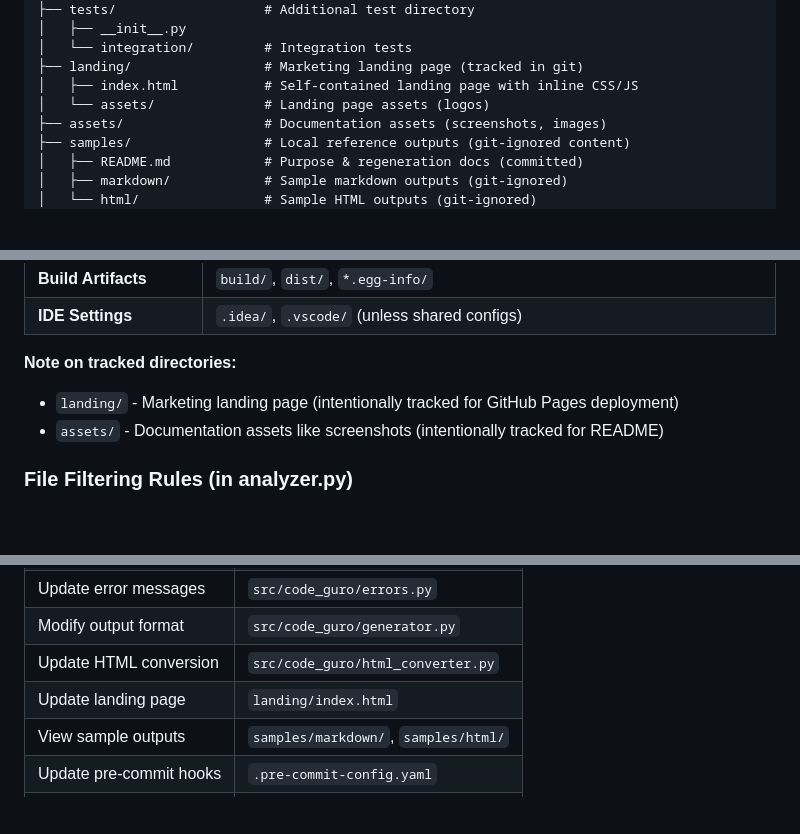
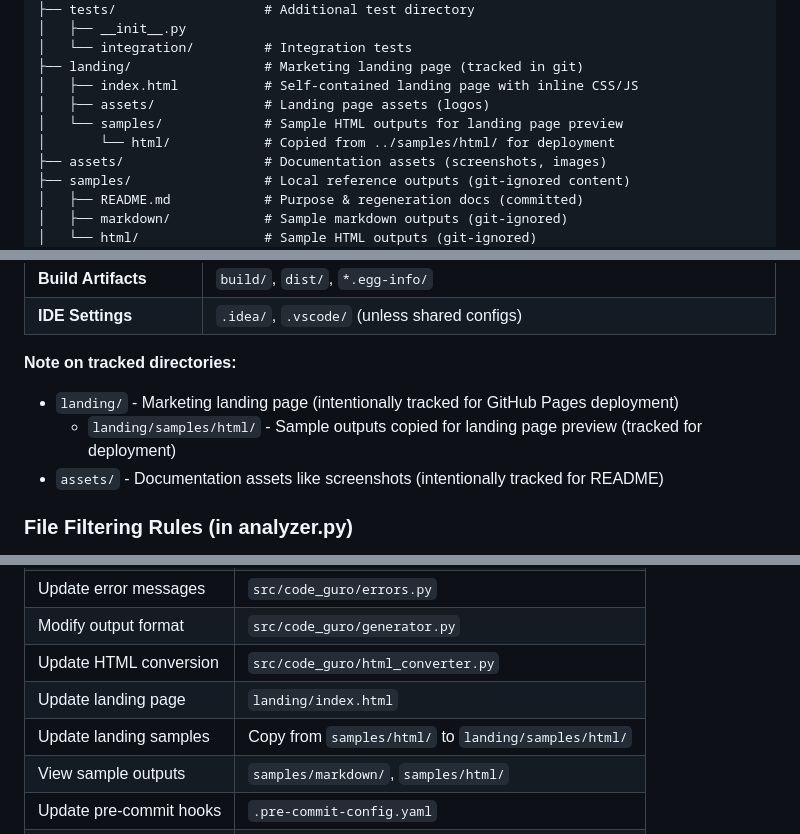
Before and after one commit to nicoladevera/code-guro, a Markdown page: AGENTS.md, 3 parts joined by grey strips. GitHub-like rendering; blank space fills up the shorter version.

Commit message:
docs: update AGENTS.md with landing page samples directory structure
Co-authored-by: Cursor <cursoragent@cursor.com>

```diff
--- a/AGENTS.md
+++ b/AGENTS.md
@@ -81,7 +81,9 @@ code-guro/
 │   └── integration/         # Integration tests
 ├── landing/                 # Marketing landing page (tracked in git)
 │   ├── index.html           # Self-contained landing page with inline CSS/JS
-│   └── assets/              # Landing page assets (logos)
+│   ├── assets/              # Landing page assets (logos)
+│   └── samples/             # Sample HTML outputs for landing page preview
+│       └── html/            # Copied from ../samples/html/ for deployment
 ├── assets/                  # Documentation assets (screenshots, images)
 ├── samples/                 # Local reference outputs (git-ignored content)
 │   ├── README.md            # Purpose & regeneration docs (committed)
@@ -472,6 +474,7 @@ from code_guro.cli import main
 
 **Note on tracked directories:**
 - `landing/` - Marketing landing page (intentionally tracked for GitHub Pages deployment)
+  - `landing/samples/html/` - Sample outputs copied for landing page preview (tracked for deployment)
 - `assets/` - Documentation assets like screenshots (intentionally tracked for README)
 
 ### File Filtering Rules (in analyzer.py)
@@ -678,6 +681,7 @@ make quality
 | Modify output format | `src/code_guro/generator.py` |
 | Update HTML conversion | `src/code_guro/html_converter.py` |
 | Update landing page | `landing/index.html` |
+| Update landing samples | Copy from `samples/html/` to `landing/samples/html/` |
 | View sample outputs | `samples/markdown/`, `samples/html/` |
 | Update pre-commit hooks | `.pre-commit-config.yaml` |
 | Add make commands | `Makefile` |
```
